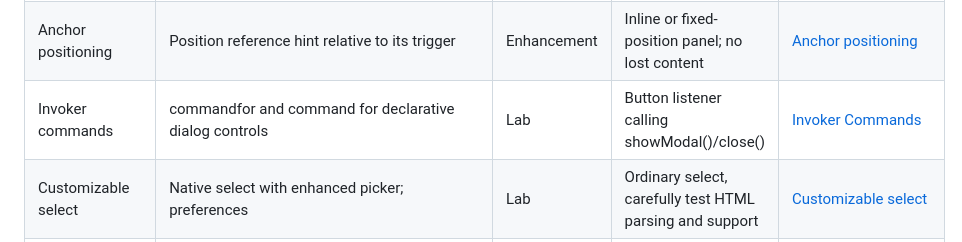
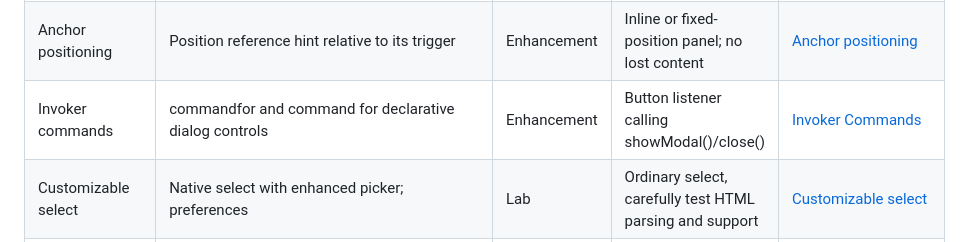
Before and after one commit to josuecm13/web-platform-blueprint, a Markdown page: docs/platform-catalog.md, the part around one of its changes. Rendered like a GitHub page.

Commit message:
docs: expand research into recent web platform features

```diff
--- a/docs/platform-catalog.md
+++ b/docs/platform-catalog.md
@@ -45,7 +45,7 @@ These are planned pages, not implemented routes. Component detail may have multi
 | Dialogs | dialog.showModal(), focus and Escape; component detail and mobile dock | Foundation | Dedicated inline content or page link if dialog unavailable | [dialog](https://developer.mozilla.org/en-US/docs/Web/HTML/Reference/Elements/dialog) |
 | Popovers | popovertarget for a non-modal action panel | Enhancement | Always-available inline links or disclosure | [Popover API](https://developer.mozilla.org/en-US/docs/Web/API/Popover_API) |
 | Anchor positioning | Position reference hint relative to its trigger | Enhancement | Inline or fixed-position panel; no lost content | [Anchor positioning](https://developer.mozilla.org/en-US/docs/Web/CSS/Guides/Anchor_positioning/Using) |
-| Invoker commands | commandfor and command for declarative dialog controls | Lab | Button listener calling showModal()/close() | [Invoker Commands](https://developer.mozilla.org/en-US/docs/Web/API/Invoker_Commands_API) |
+| Invoker commands | commandfor and command for declarative dialog controls | Enhancement | Button listener calling showModal()/close() | [Invoker Commands](https://developer.mozilla.org/en-US/docs/Web/API/Invoker_Commands_API) |
 | Customizable select | Native select with enhanced picker; preferences | Lab | Ordinary select, carefully test HTML parsing and support | [Customizable select](https://developer.mozilla.org/en-US/docs/Learn_web_development/Extensions/Forms/Customizable_select) |
 | Forms | labels, validation, fieldset, output, progress and meter | Foundation | Server-side or JS validation when applicable; semantic controls remain usable | [Forms](https://developer.mozilla.org/en-US/docs/Learn_web_development/Extensions/Forms) |
 | field-sizing | Content-sized textarea in preferences | Enhancement | Fixed minimum height and manual resize | [field-sizing](https://developer.mozilla.org/en-US/docs/Web/CSS/Reference/Properties/field-sizing) |
```
Also changed, not shown: other parts of docs/platform-catalog.md (+28 -0 lines).
